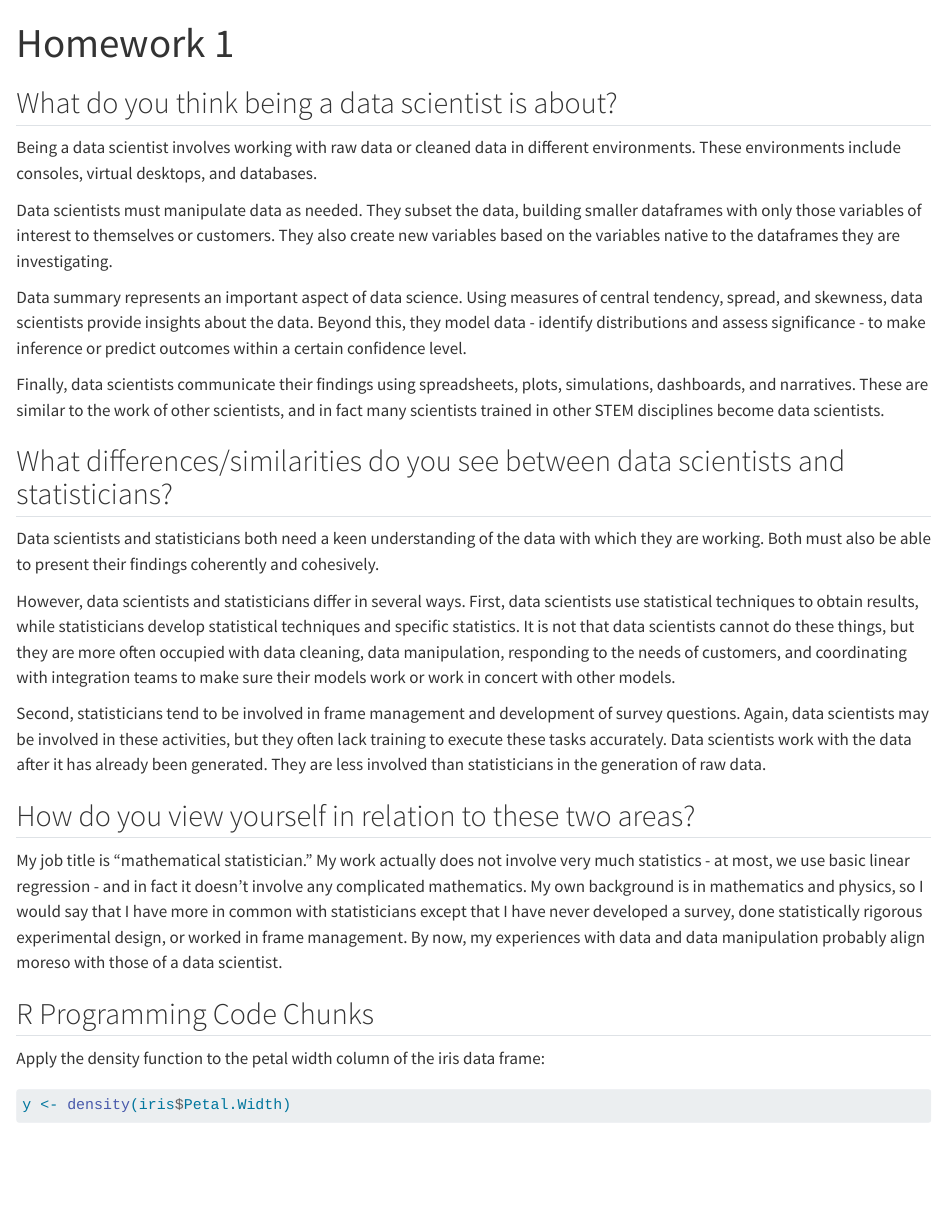
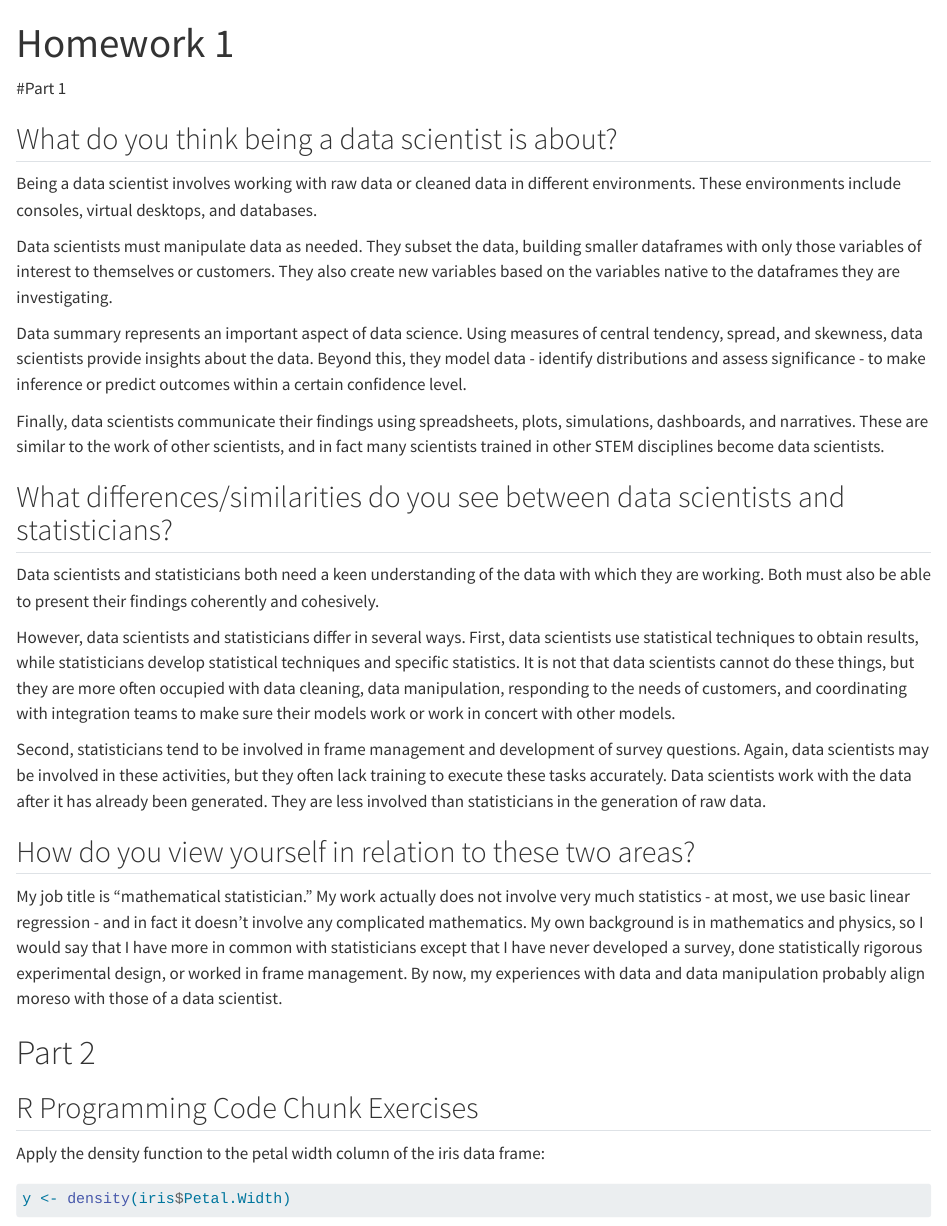
Before and after one commit to macorne/Homework1, a Quarto document (Data_Science_Description.qmd): the page in a window 1100 px wide, from its top. Rendered offline with R 4.5, knitr and Pandoc in place of Quarto, with nearby package versions.

Commit message:
Added some section headers

````diff
--- a/Data_Science_Description.qmd
+++ b/Data_Science_Description.qmd
@@ -3,6 +3,8 @@ title: "Homework 1"
 format: html
 editor: visual
 ---
+
+#Part 1
 
 ## What do you think being a data scientist is about?
 
@@ -26,7 +28,9 @@ Second, statisticians tend to be involved in frame management and development of
 
 My job title is "mathematical statistician."  My work actually does not involve very much statistics - at most, we use basic linear regression - and in fact it doesn't involve any complicated mathematics.  My own background is in mathematics and physics, so I would say that I have more in common with statisticians except that I have never developed a survey, done statistically rigorous experimental design, or worked in frame management.  By now, my experiences with data and data manipulation probably align moreso with those of a data scientist.
 
-## R Programming Code Chunks
+# Part 2
+
+## R Programming Code Chunk Exercises
 
 Apply the density function to the petal width column of the iris data frame:
 ```{r}
````
Also changed, not shown: docs/search.json, 1 other file.
